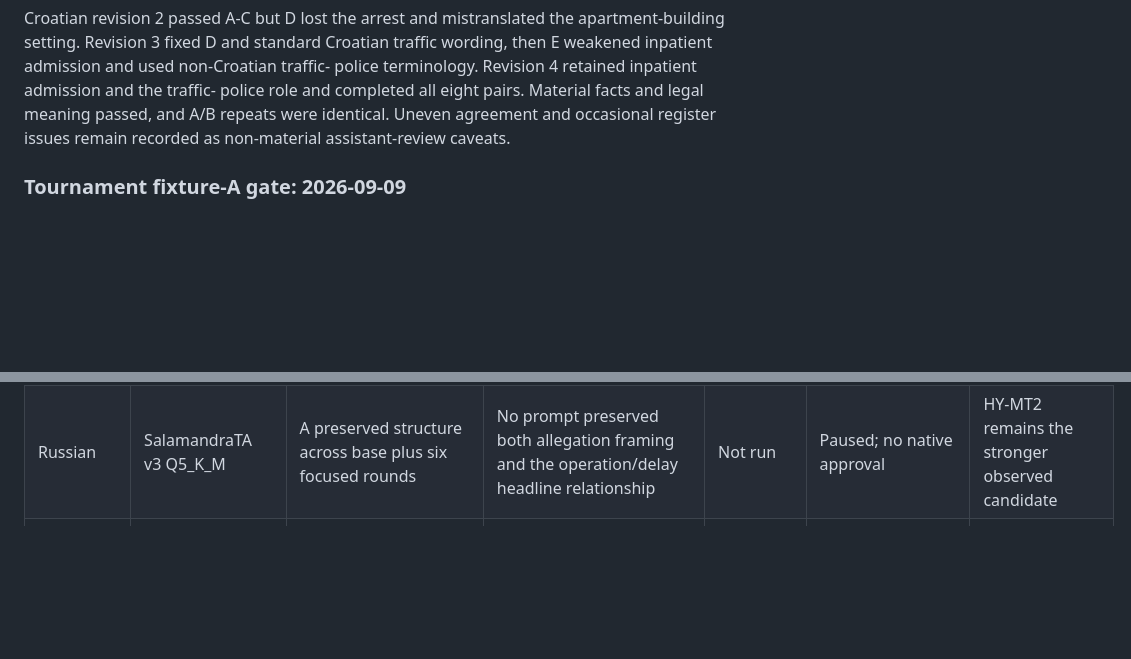
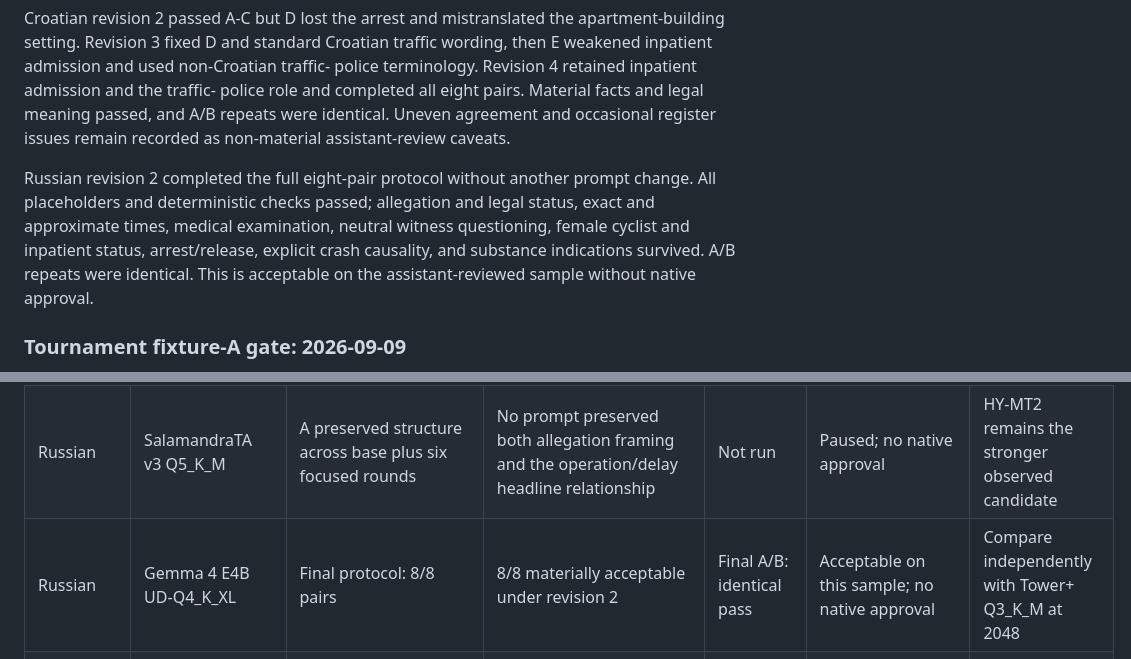
Before and after one commit to egekocabas/munichbrief, a Markdown page: docs/pre-merge-translation-testing.md, 2 parts joined by grey strips. Drawn GitHub-style; blank space fills up the shorter version.

Commit message:
docs(i18n): record gemma4 russian qualification

```diff
--- a/docs/pre-merge-translation-testing.md
+++ b/docs/pre-merge-translation-testing.md
@@ -312,6 +312,13 @@ police terminology. Revision 4 retained inpatient admission and the traffic-
 police role and completed all eight pairs. Material facts and legal meaning
 passed, and A/B repeats were identical. Uneven agreement and occasional register
 issues remain recorded as non-material assistant-review caveats.
+
+Russian revision 2 completed the full eight-pair protocol without another
+prompt change. All placeholders and deterministic checks passed; allegation and
+legal status, exact and approximate times, medical examination, neutral witness
+questioning, female cyclist and inpatient status, arrest/release, explicit crash
+causality, and substance indications survived. A/B repeats were identical. This
+is acceptable on the assistant-reviewed sample without native approval.
 
 ### Tournament fixture-A gate: 2026-09-09
 
@@ -386,6 +393,7 @@ not native-language approval.
 | Russian | EuroLLM Q4_K_M | Fixture-A title failed hard | Translated the instruction instead of the source | Not run | Pairing permanently disqualified | Do not tune or resume |
 | Russian | Tower+ Q4_K_M / Q4_K_S / Q3_K_L | No output | Every installed quantization was kernel-OOM-killed at required 8192 context | Not run | Hardware-blocked on current host | Do not retry without more memory or an explicitly revised context experiment |
 | Russian | SalamandraTA v3 Q5_K_M | A preserved structure across base plus six focused rounds | No prompt preserved both allegation framing and the operation/delay headline relationship | Not run | Paused; no native approval | HY-MT2 remains the stronger observed candidate |
+| Russian | Gemma 4 E4B UD-Q4_K_XL | Final protocol: 8/8 pairs | 8/8 materially acceptable under revision 2 | Final A/B: identical pass | Acceptable on this sample; no native approval | Compare independently with Tower+ Q3_K_M at 2048 |
 | Russian | Seed-X 7B Q5_K_M | 0 usable pairs; minimal control failed before validation | General and official-minimal prompts produced incomplete whitespace, wrong scripts, unrelated text, or loops; placeholder-free `<ru>` control also failed | Not run | Paused; artifact/runtime prerequisite failure, not RAM; no native approval | Do not configure this artifact; HY-MT2 remains materially stronger |
 | Croatian | TranslateGemma Q2_K / 4B Q8 | Q2 0/3 acceptable; Q8 no single prompt passed A-F | Q2 broadly malformed; Q8 unstable allegation/legal fidelity, Croatian/Serbian leakage, and missing detail | Not run under a qualifying prompt | Paused after six Q8 focused rounds; no native approval | Qwen was stronger on A-E, but both candidates remain paused |
 | Croatian | Qwen 9B structured | Best complete screen: A-E pass; F rejected | No final prompt passed F; Serbian/malformed output or material fact changes persisted | Not run | Paused after six focused rounds; no native approval | Retain safest observed compact prompt; evaluate another model separately |
```
